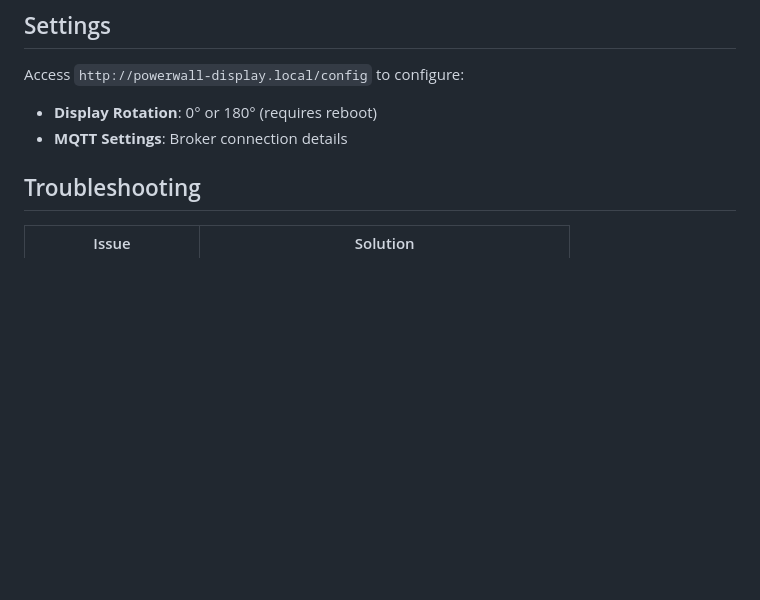
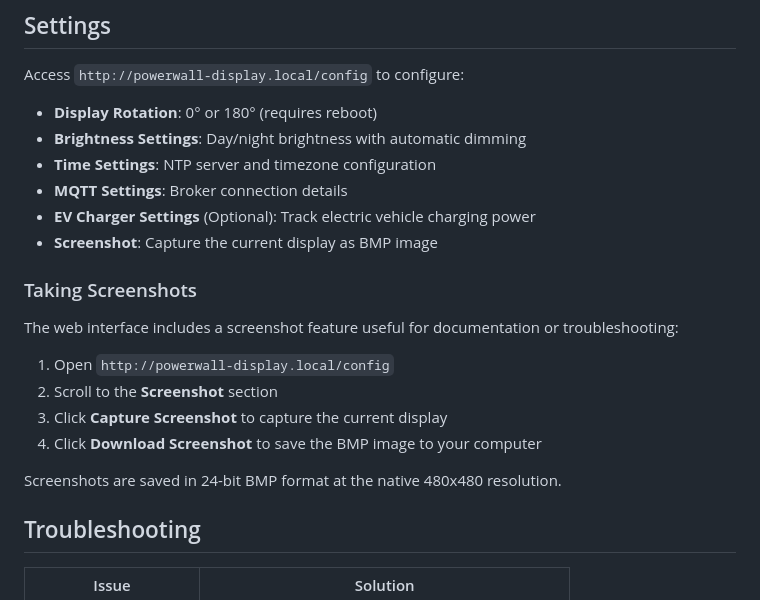
Before and after one commit to mccahan/esp32-powerwall-screen, a Markdown page: README.md, the part around the change. Drawn GitHub-style; blank space fills up the shorter version.

Commit message:
Add screenshot feature documentation to README
Co-authored-by: mccahan <2308923+mccahan@users.noreply.github.com>

```diff
--- a/README.md
+++ b/README.md
@@ -88,7 +88,22 @@ topic = pypowerwall
 Access `http://powerwall-display.local/config` to configure:
 
 - **Display Rotation**: 0° or 180° (requires reboot)
+- **Brightness Settings**: Day/night brightness with automatic dimming
+- **Time Settings**: NTP server and timezone configuration
 - **MQTT Settings**: Broker connection details
+- **EV Charger Settings** (Optional): Track electric vehicle charging power
+- **Screenshot**: Capture the current display as BMP image
+
+### Taking Screenshots
+
+The web interface includes a screenshot feature useful for documentation or troubleshooting:
+
+1. Open `http://powerwall-display.local/config`
+2. Scroll to the **Screenshot** section
+3. Click **Capture Screenshot** to capture the current display
+4. Click **Download Screenshot** to save the BMP image to your computer
+
+Screenshots are saved in 24-bit BMP format at the native 480x480 resolution.
 
 ## Troubleshooting
 
```
